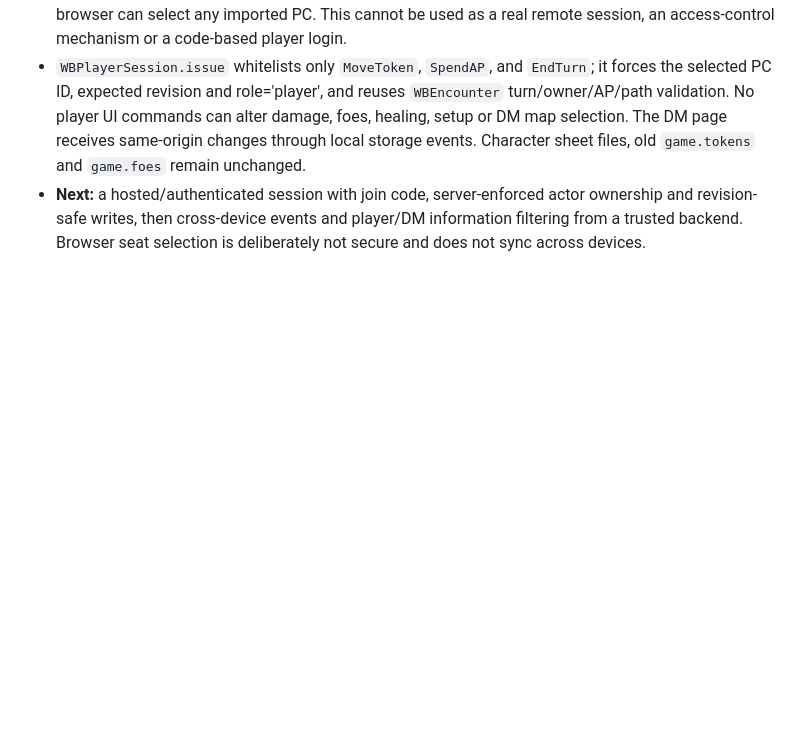
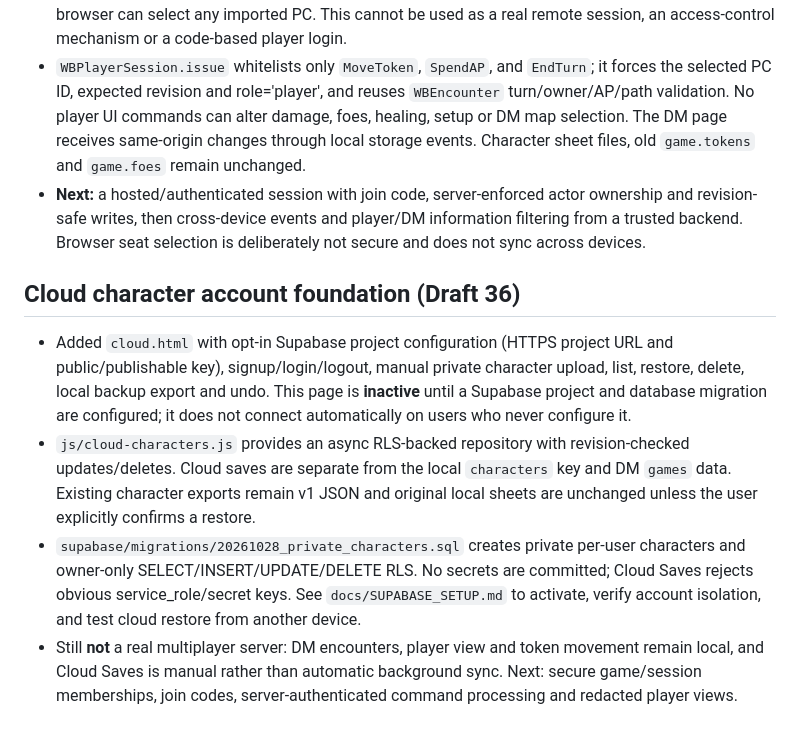
Before and after one commit to immortalwarlock427-debug/Worlds-Beyond, a Markdown page: docs/CONTEXT.md, the part around the change. GitHub-like rendering; blank space fills up the shorter version.

Commit message:
Codex: Document first private cloud account milestone and opt-in setup
Keep local character and encounter ownership explicit; link RLS migration and future multiplayer priorities.

```diff
--- a/docs/CONTEXT.md
+++ b/docs/CONTEXT.md
@@ -420,3 +420,10 @@ See [ROADMAP.md](ROADMAP.md).
 - Its local **Preview as** selection is a convenience, **not authentication**: anyone with access to this browser can select any imported PC. This cannot be used as a real remote session, an access-control mechanism or a code-based player login.
 - `WBPlayerSession.issue` whitelists only `MoveToken`, `SpendAP`, and `EndTurn`; it forces the selected PC ID, expected revision and role='player', and reuses `WBEncounter` turn/owner/AP/path validation. No player UI commands can alter damage, foes, healing, setup or DM map selection. The DM page receives same-origin changes through local storage events. Character sheet files, old `game.tokens` and `game.foes` remain unchanged.
 - **Next:** a hosted/authenticated session with join code, server-enforced actor ownership and revision-safe writes, then cross-device events and player/DM information filtering from a trusted backend. Browser seat selection is deliberately not secure and does not sync across devices.
+
+## Cloud character account foundation (Draft 36)
+
+- Added `cloud.html` with opt-in Supabase project configuration (HTTPS project URL and public/publishable key), signup/login/logout, manual private character upload, list, restore, delete, local backup export and undo. This page is **inactive** until a Supabase project and database migration are configured; it does not connect automatically on users who never configure it.
+- `js/cloud-characters.js` provides an async RLS-backed repository with revision-checked updates/deletes. Cloud saves are separate from the local `characters` key and DM `games` data. Existing character exports remain v1 JSON and original local sheets are unchanged unless the user explicitly confirms a restore.
+- `supabase/migrations/20261028_private_characters.sql` creates private per-user characters and owner-only SELECT/INSERT/UPDATE/DELETE RLS. No secrets are committed; Cloud Saves rejects obvious service_role/secret keys. See `docs/SUPABASE_SETUP.md` to activate, verify account isolation, and test cloud restore from another device.
+- Still **not** a real multiplayer server: DM encounters, player view and token movement remain local, and Cloud Saves is manual rather than automatic background sync. Next: secure game/session memberships, join codes, server-authenticated command processing and redacted player views.
```
